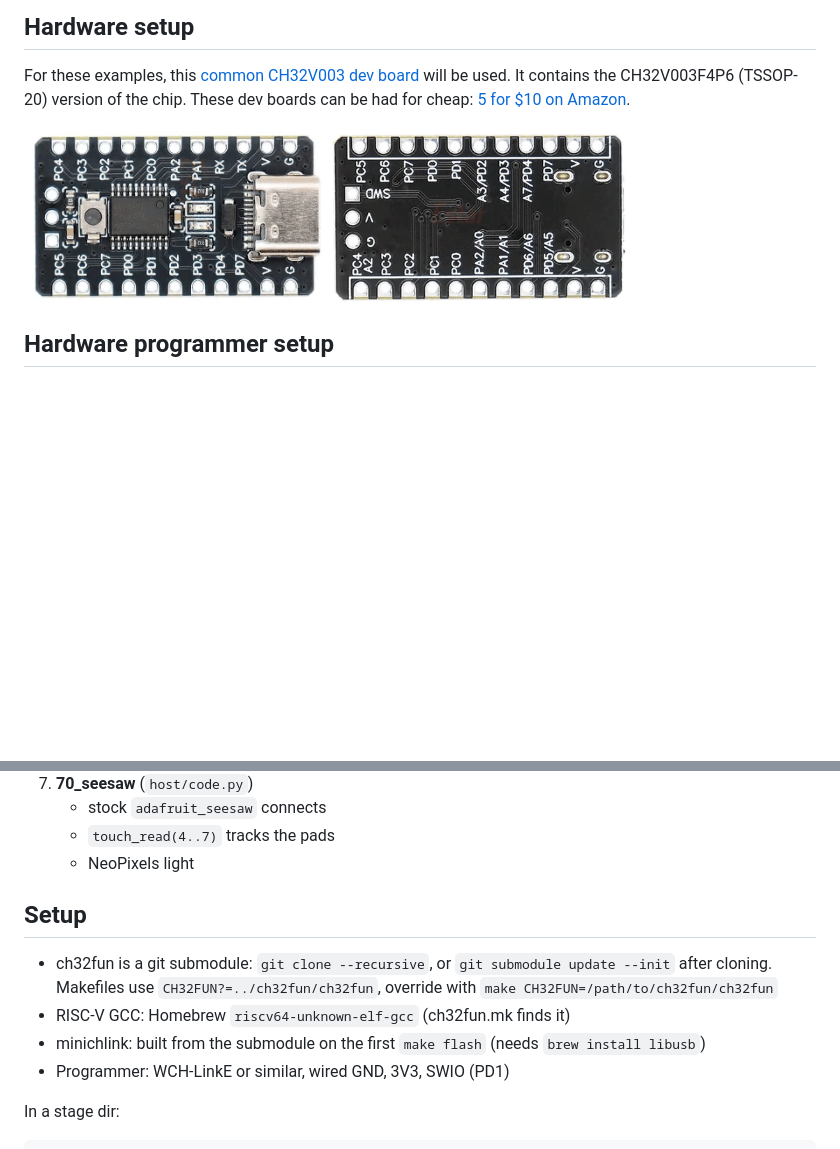
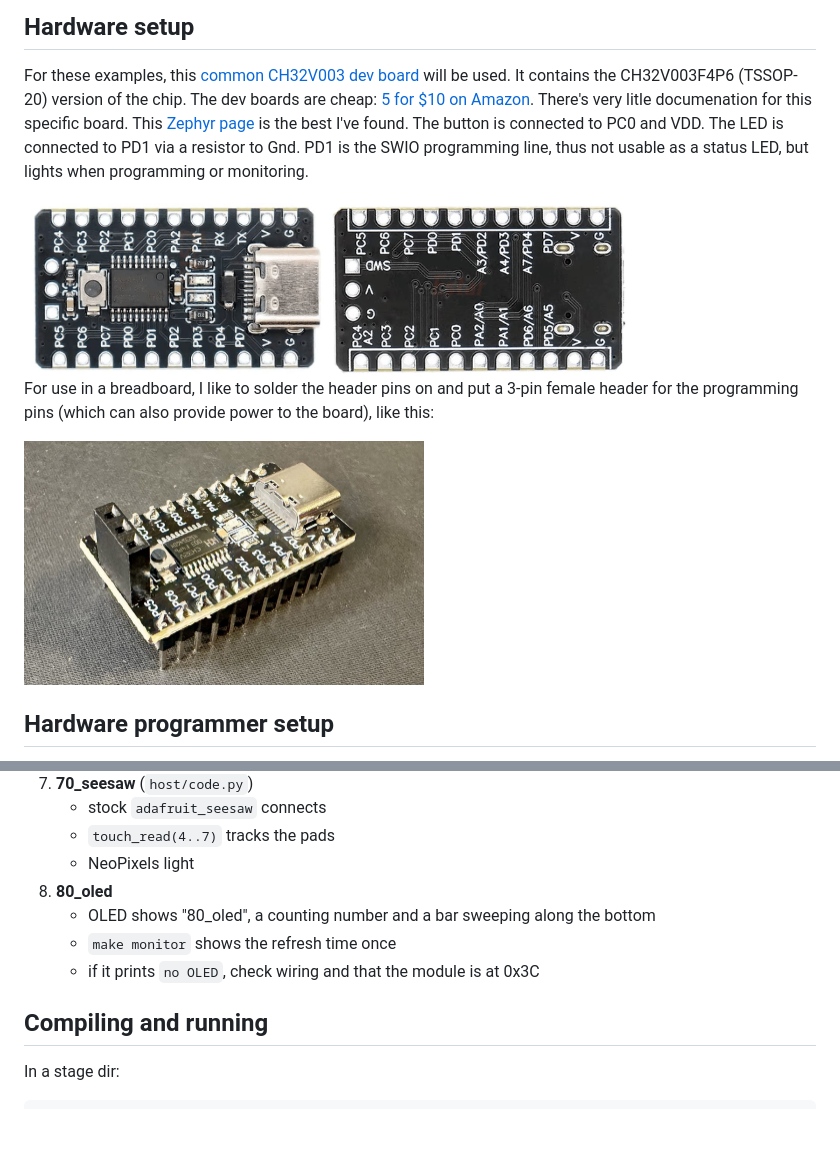
Before and after one commit to todbot/LetsLearnCH32V003, a Markdown page: README.md, 2 parts joined by grey strips. Rendered like a GitHub page; pictures changed too: docs/CH32V003F4P6_devboard_soldered.jpg (added); blank space fills up the shorter version.

```diff
--- a/README.md
+++ b/README.md
@@ -19,11 +19,21 @@ Many of these examples are just reworked examples in ch32fun.
 
 For these examples, this [common CH32V003 dev board](https://link.amazon/B0gMU10gb)
 will be used.  It contains the CH32V003F4P6 (TSSOP-20) version of the chip.
-These dev boards can be had for cheap: [5 for $10 on Amazon](https://link.amazon/B0gMU10gb).
+The dev boards are cheap: [5 for $10 on Amazon](https://link.amazon/B0gMU10gb).
+There's very litle documenation for this specific board. This [Zephyr page](https://docs.zephyrproject.org/latest/boards/wch/ch32v003f4p6_dev_board/doc/)
+is the best I've found.  The button is connected to PC0 and VDD.
+The LED is connected to PD1 via a resistor to Gnd.
+PD1 is the SWIO programming line, thus not usable as a status LED, but lights
+when programming or monitoring.
 
 <img src="./docs/CH32V003F4P6-devboard-top.jpg" width="300">
 <img src="./docs/CH32V003F4P6-devboard-bot.jpg" width="300">
 
+For use in a breadboard, I like to solder the header pins on and put a 3-pin
+female header for the programming pins (which can also provide power to the board),
+like this:
+
+<img src="./docs/CH32V003F4P6_devboard_soldered.jpg" width="400">
 
 ## Hardware programmer setup
 
@@ -134,15 +145,12 @@ Check each stage before moving to the next:
    - stock `adafruit_seesaw` connects
    - `touch_read(4..7)` tracks the pads
    - NeoPixels light
+8. **80_oled**
+   - OLED shows "80_oled", a counting number and a bar sweeping along the bottom
+   - `make monitor` shows the refresh time once
+   - if it prints `no OLED`, check wiring and that the module is at 0x3C
 
-## Setup
-
-- ch32fun is a git submodule: `git clone --recursive`, or `git submodule update --init` after
-  cloning. Makefiles use `CH32FUN?=../ch32fun/ch32fun`, override with
-  `make CH32FUN=/path/to/ch32fun/ch32fun`
-- RISC-V GCC: Homebrew `riscv64-unknown-elf-gcc` (ch32fun.mk finds it)
-- minichlink: built from the submodule on the first `make flash` (needs `brew install libusb`)
-- Programmer: WCH-LinkE or similar, wired GND, 3V3, SWIO (PD1)
+## Compiling and running
 
 In a stage dir:
 
```
Also changed, not shown: other parts of README.md (+40 -24 lines), 10 other files.
